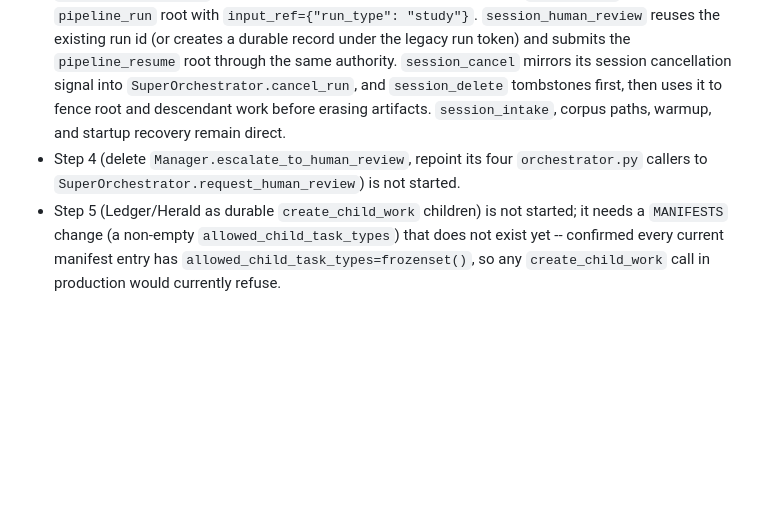
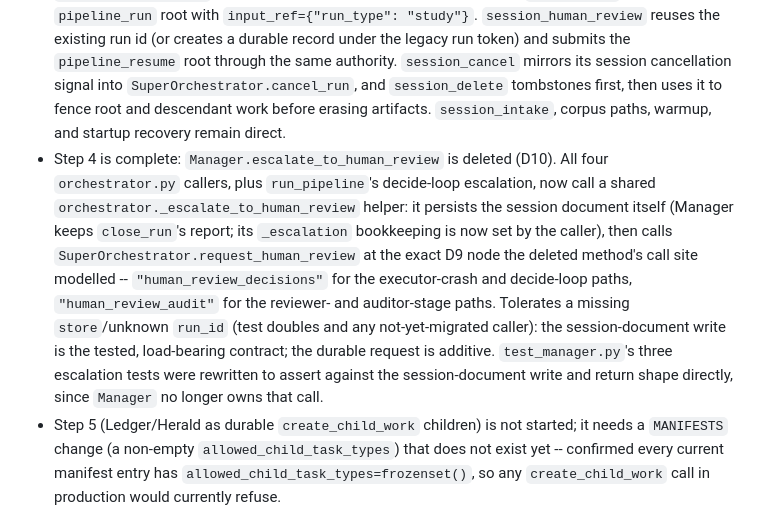
Before and after one commit to solomonsjoseph/PHI-Handling-system, a Markdown page: docs/assurance/PHASE_REPORTS.md, the part around the change. GitHub-like rendering; blank space fills up the shorter version.

Commit message:
docs: record D10 Manager escalation authority migration

```diff
--- a/docs/assurance/PHASE_REPORTS.md
+++ b/docs/assurance/PHASE_REPORTS.md
@@ -275,7 +275,7 @@ Phase 5 steps 1 and 3 are landed and verified; step 2 has its first production e
 ### 8. Remaining risk and deferred work, cross-referenced to `docs/assurance/RISK_REGISTER.md`.
 
 - Step 2 is partial. `session_handle` retains its existing atomic session claim, passes that claimed `run_id` to `SuperOrchestrator.start_run`, and no longer calls `RunStore.open_run` or `TaskService.enqueue` directly; the orchestrator creates the matching `WorkflowRun` and durable `pipeline_run` root with `input_ref={"run_type": "study"}`. `session_human_review` reuses the existing run id (or creates a durable record under the legacy run token) and submits the `pipeline_resume` root through the same authority. `session_cancel` mirrors its session cancellation signal into `SuperOrchestrator.cancel_run`, and `session_delete` tombstones first, then uses it to fence root and descendant work before erasing artifacts. `session_intake`, corpus paths, warmup, and startup recovery remain direct.
-- Step 4 (delete `Manager.escalate_to_human_review`, repoint its four `orchestrator.py` callers to `SuperOrchestrator.request_human_review`) is not started.
+- Step 4 is complete: `Manager.escalate_to_human_review` is deleted (D10). All four `orchestrator.py` callers, plus `run_pipeline`'s decide-loop escalation, now call a shared `orchestrator._escalate_to_human_review` helper: it persists the session document itself (Manager keeps `close_run`'s report; its `_escalation` bookkeeping is now set by the caller), then calls `SuperOrchestrator.request_human_review` at the exact D9 node the deleted method's call site modelled -- `"human_review_decisions"` for the executor-crash and decide-loop paths, `"human_review_audit"` for the reviewer- and auditor-stage paths. Tolerates a missing `store`/unknown `run_id` (test doubles and any not-yet-migrated caller): the session-document write is the tested, load-bearing contract; the durable request is additive. `test_manager.py`'s three escalation tests were rewritten to assert against the session-document write and return shape directly, since `Manager` no longer owns that call.
 - Step 5 (Ledger/Herald as durable `create_child_work` children) is not started; it needs a `MANIFESTS` change (a non-empty `allowed_child_task_types`) that does not exist yet -- confirmed every current manifest entry has `allowed_child_task_types=frozenset()`, so any `create_child_work` call in production would currently refuse.
 - Step 6 is complete: `TEAMS` has ADR 0007 and `test_control_bounds.py`'s exact-partition contract.
 - Step 9 is complete: `control/adapters.py` and its dedicated shim tests are deleted. Both live `run_decision_gates` callers now receive the typed decision list and hydrated session-file projection they already hold, with no conversion layer; `F-ADAPT-001` is resolved. Steps 7 (the remaining D5 resource-ceiling tests) and 8 (`test_architecture_boundaries.py`) remain open. See `F-ORCH-001`, `F-DUR-001`, and the Phase 5 row in `docs/assurance/RISK_REGISTER.md`.
```
Also changed, not shown: docs/adr/0006-super-orchestrator.md (+1 -1 lines), docs/assurance/FINDINGS.md (+4 -4 lines).
